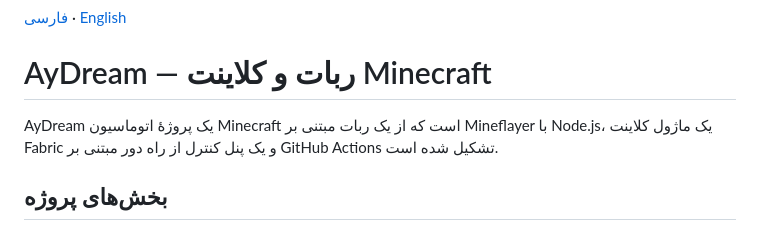
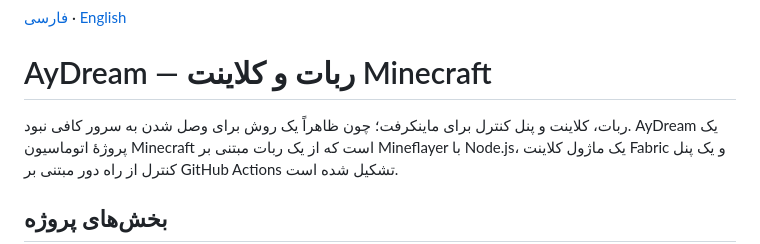
Before and after one commit to TheROMZ52/aydream-bot, a Markdown page: README.fa.md, the part around the change. GitHub-like rendering.

Commit message:
Make the translated README friendlier

```diff
--- a/README.fa.md
+++ b/README.fa.md
@@ -2,6 +2,7 @@
 
 # AyDream — ربات و کلاینت Minecraft
 
+ربات، کلاینت و پنل کنترل برای ماینکرفت؛ چون ظاهراً یک روش برای وصل شدن به سرور کافی نبود.
 AyDream یک پروژهٔ اتوماسیون Minecraft است که از یک ربات مبتنی بر Mineflayer با Node.js، یک ماژول کلاینت Fabric و یک پنل کنترل از راه دور مبتنی بر GitHub Actions تشکیل شده است.
 
 ## بخش‌های پروژه
```
